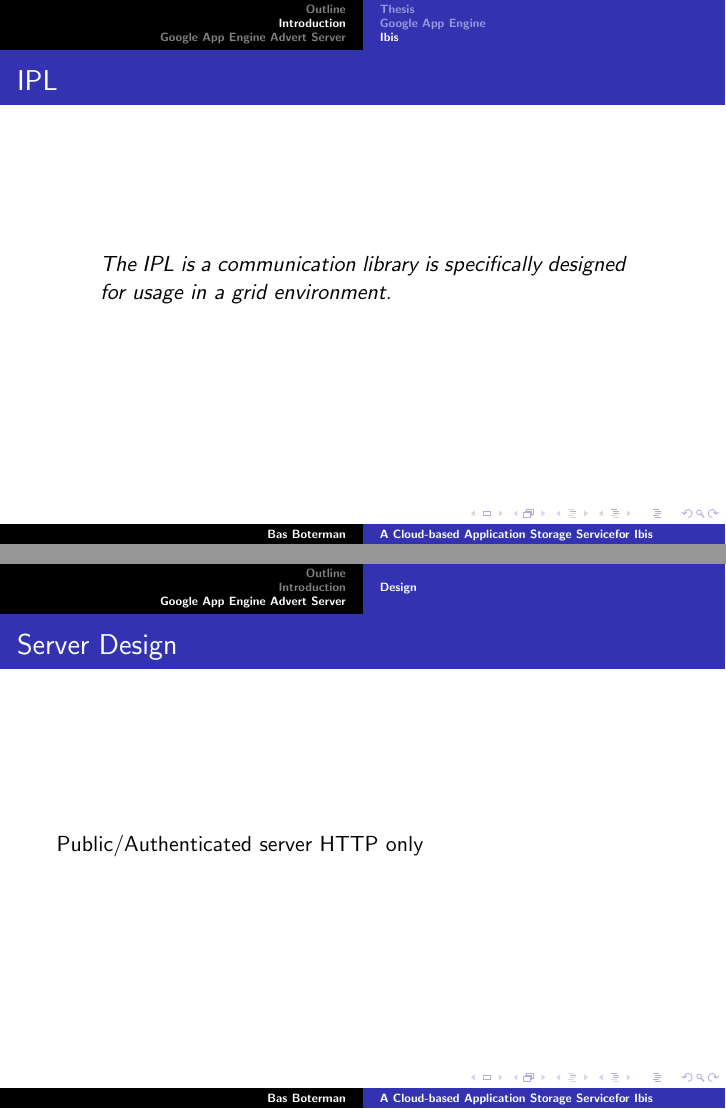
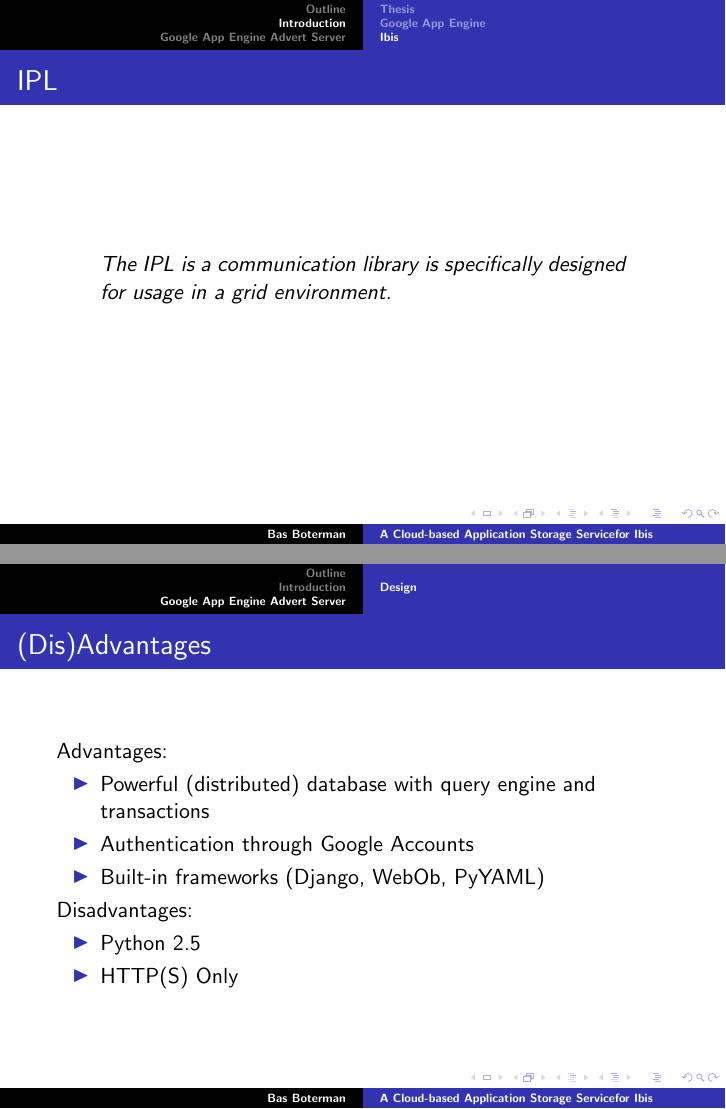
Before and after one commit to JungleComputing/advert, LaTeX slides (doc/slides/pres.tex): pages 9 and 10 of 10 before the commit and pages 9 and 11 of 11 after it, joined at a grey line. Compiled offline with pdfLaTeX.

Commit message:
[ibis.advert] Updated thesis slides.

```diff
--- a/doc/slides/pres.tex
+++ b/doc/slides/pres.tex
@@ -120,8 +120,19 @@
 \subsection{Design}
 
 \frame{
-	\frametitle{Server Design}
-	Public/Authenticated server
-	HTTP only
+	\frametitle{(Dis)Advantages}
+	Advantages:
+	\begin{itemize}
+      \item <1->Powerful (distributed) database with query engine and
+      transactions
+      \item <1->Authentication through Google Accounts
+      \item <1->Built-in frameworks (Django, WebOb, PyYAML)
+    \end{itemize}
+
+    Disadvantages:
+    \begin{itemize}
+      \item <2->Python 2.5
+      \item <2->HTTP(S) Only
+    \end{itemize}
 }
 \end{document}
```
